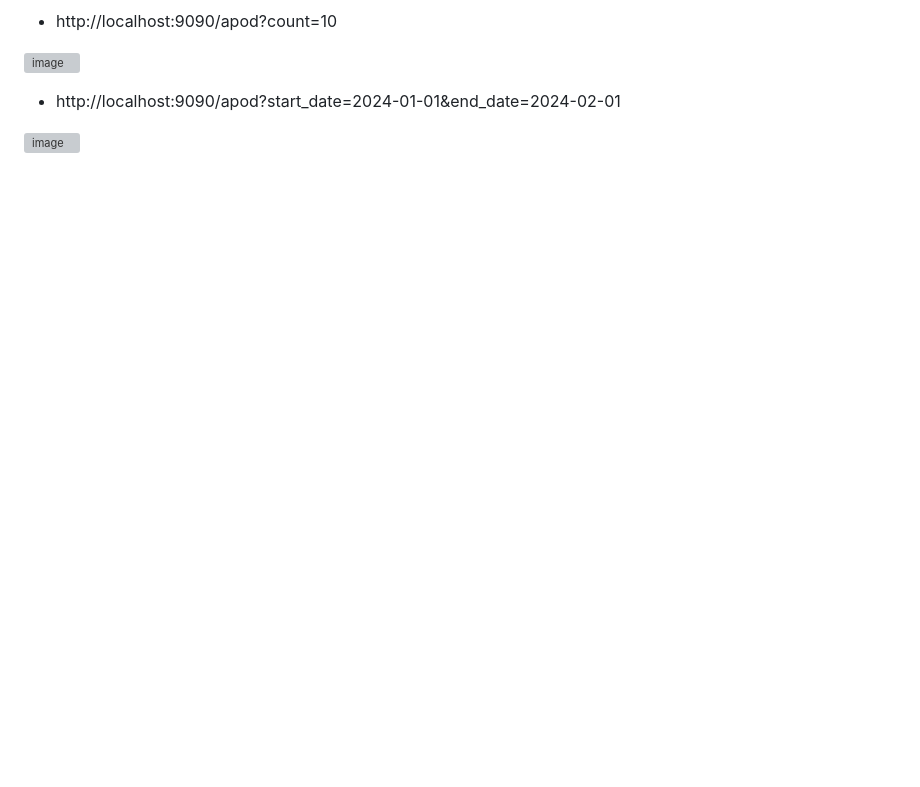
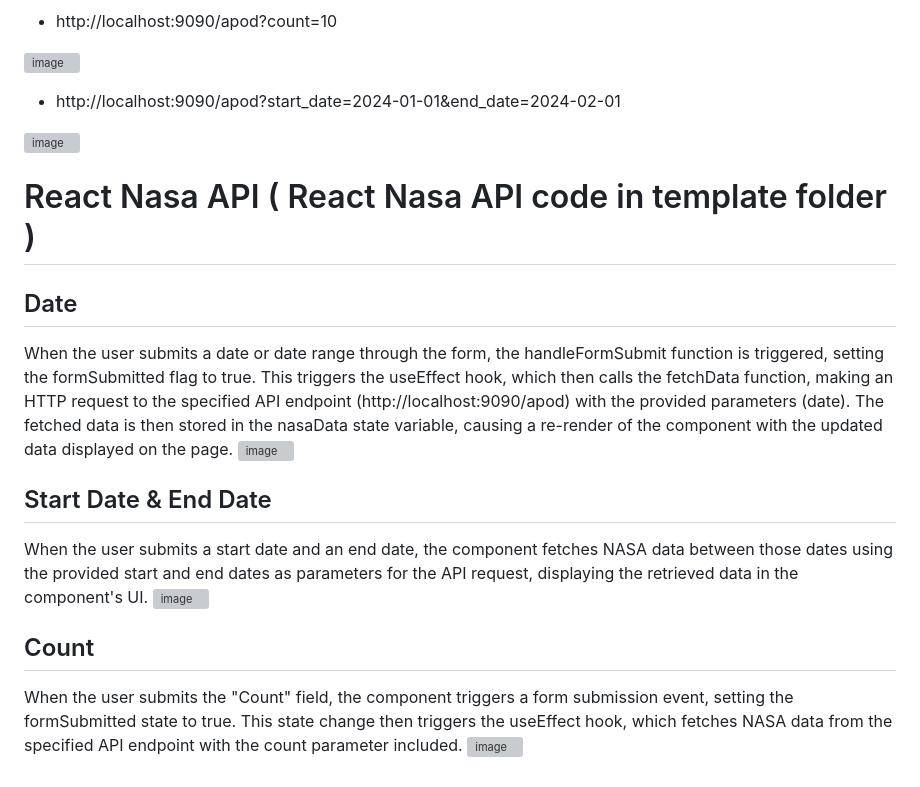
Before and after one commit to Somi-Reddy-Mamidi/Nasa-API, a Markdown page: README.md, the part around the change. Drawn GitHub-style; blank space fills up the shorter version; grey boxes are pictures that could not be loaded.

```diff
--- a/README.md
+++ b/README.md
@@ -139,3 +139,15 @@ To interact with the NASA APOD API, you can use tools like Postman. Here's an ex
 * http://localhost:9090/apod?start_date=2024-01-01&end_date=2024-02-01
 
 ![image](https://github.com/Somi-Reddy-Mamidi/Nasa-API/assets/158804084/aac17384-2552-4693-9668-842683217e9d)
+
+#                                     React Nasa API ( React Nasa API code  in template folder )
+## Date
+When the user submits a date or date range through the form, the handleFormSubmit function is triggered, setting the formSubmitted flag to true. This triggers the useEffect hook, which then calls the fetchData function, making an HTTP request to the specified API endpoint (http://localhost:9090/apod) with the provided parameters (date). The fetched data is then stored in the nasaData state variable, causing a re-render of the component with the updated data displayed on the page.
+![image](https://github.com/Somi-Reddy-Mamidi/Nasa-API/assets/158804084/ef24f6b7-be1f-4669-9237-e53741ca1a02)
+## Start Date & End Date
+
+When the user submits a start date and an end date, the component fetches NASA data between those dates using the provided start and end dates as parameters for the API request, displaying the retrieved data in the component's UI.
+![image](https://github.com/Somi-Reddy-Mamidi/Nasa-API/assets/158804084/4d195782-6eac-4669-bea5-b98363c96688)
+## Count
+When the user submits the "Count" field, the component triggers a form submission event, setting the formSubmitted state to true. This state change then triggers the useEffect hook, which fetches NASA data from the specified API endpoint with the count parameter included.
+![image](https://github.com/Somi-Reddy-Mamidi/Nasa-API/assets/158804084/21088123-3f2f-4e8f-a18b-1926245bf63f)
```
